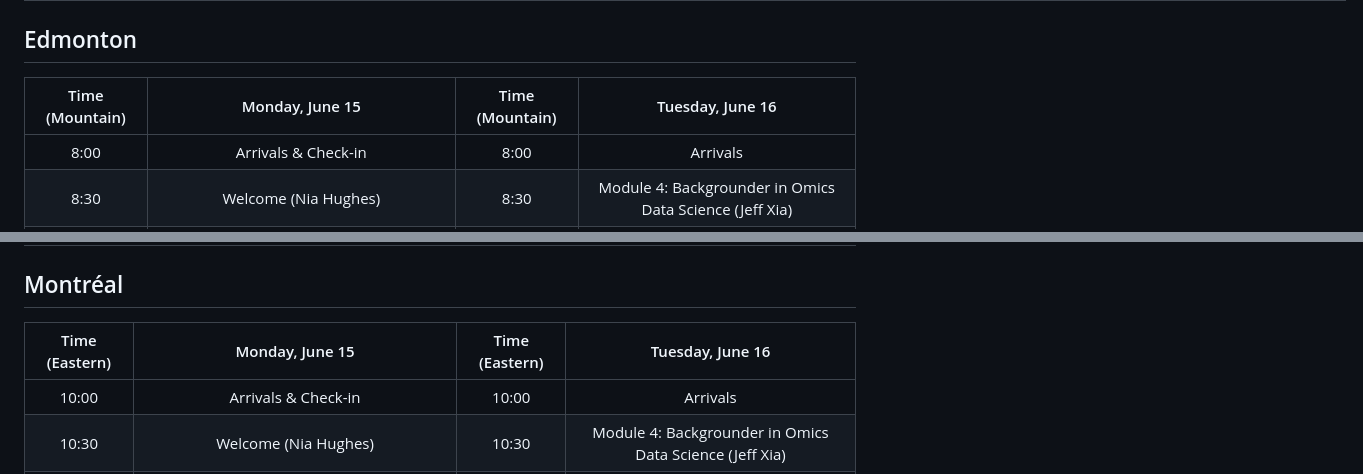
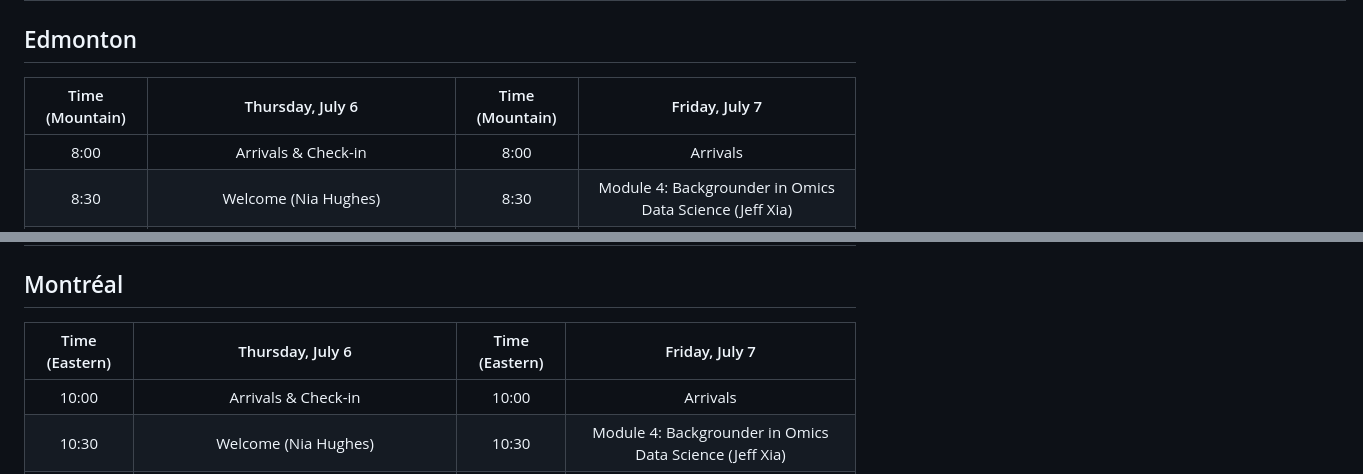
Before and after one commit to bioinformaticsdotca/MET_2023, a Markdown page: MET_2023_schedule.md, 2 parts joined by grey strips. Drawn GitHub-style.

Commit message:
update dates in header

```diff
--- a/MET_2023_schedule.md
+++ b/MET_2023_schedule.md
@@ -10,7 +10,7 @@ home: https://bioinformaticsdotca.github.io/MET_2023
 
 ## Edmonton
 
-| Time (Mountain) |                                              Monday, June 15                                               | Time (Mountain) |                                      Tuesday, June 16                                       |
+| Time (Mountain) |                                              Thursday, July 6                                               | Time (Mountain) |                                      Friday, July 7                                       |
 | :-------------: | :--------------------------------------------------------------------------------------------------------: | :-------------: | :-----------------------------------------------------------------------------------------: |
 |      8:00       |                               <font color="green">Arrivals & Check-in</font>                               |      8:00       |                             <font color="green">Arrivals</font>                             |
 |      8:30       |                              <font color="purple">Welcome (Nia Hughes)</font>                              |      8:30       |     <font color="purple">Module 4: Backgrounder in Omics Data Science (Jeff Xia)</font>     |
@@ -26,7 +26,7 @@ home: https://bioinformaticsdotca.github.io/MET_2023
 
 ## Montréal
 
-| Time (Eastern) |                                              Monday, June 15                                               | Time (Eastern) |                                      Tuesday, June 16                                       |
+| Time (Eastern) |                                              Thursday, July 6                                               | Time (Eastern) |                                      Friday, July 7                                       |
 | :------------: | :--------------------------------------------------------------------------------------------------------: | :------------: | :-----------------------------------------------------------------------------------------: |
 |     10:00      |                               <font color="green">Arrivals & Check-in</font>                               |     10:00      |                             <font color="green">Arrivals</font>                             |
 |     10:30      |                              <font color="purple">Welcome (Nia Hughes)</font>                              |     10:30      |     <font color="purple">Module 4: Backgrounder in Omics Data Science (Jeff Xia)</font>     |
```
